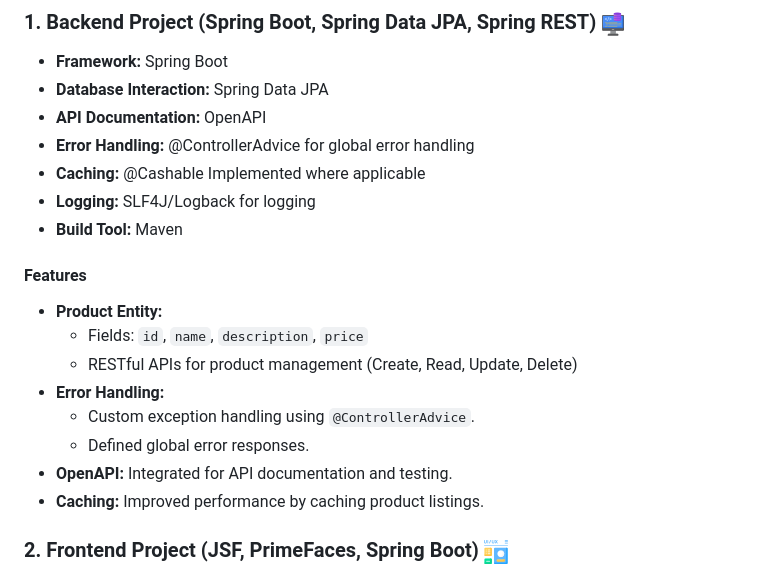
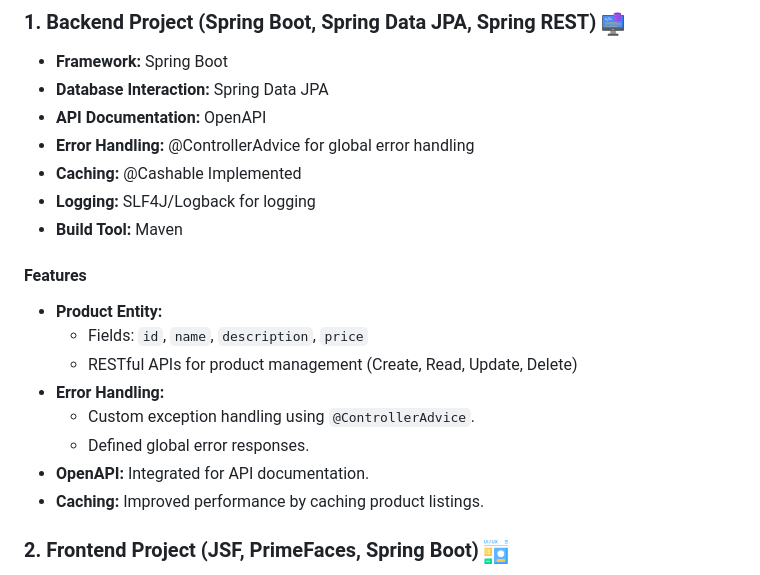
Before and after one commit to MohmmadAladarbeh/Product-Management-System, a Markdown page: README.md, the part around the change. GitHub-like rendering.

```diff
--- a/README.md
+++ b/README.md
@@ -12,7 +12,7 @@ This system consists of two Spring Boot projects: one for the backend (REST API)
 - **Database Interaction:** Spring Data JPA
 - **API Documentation:** OpenAPI
 - **Error Handling:** @ControllerAdvice for global error handling
-- **Caching:** @Cashable Implemented where applicable
+- **Caching:** @Cashable Implemented
 - **Logging:** SLF4J/Logback for logging
 - **Build Tool:** Maven
 
@@ -24,7 +24,7 @@ This system consists of two Spring Boot projects: one for the backend (REST API)
 - **Error Handling:**
   - Custom exception handling using `@ControllerAdvice`.
   - Defined global error responses.
-- **OpenAPI:** Integrated for API documentation and testing.
+- **OpenAPI:** Integrated for API documentation.
 - **Caching:** Improved performance by caching product listings.
 
 ### 2. Frontend Project (JSF, PrimeFaces, Spring Boot) ![](images/frontend.png)
```
